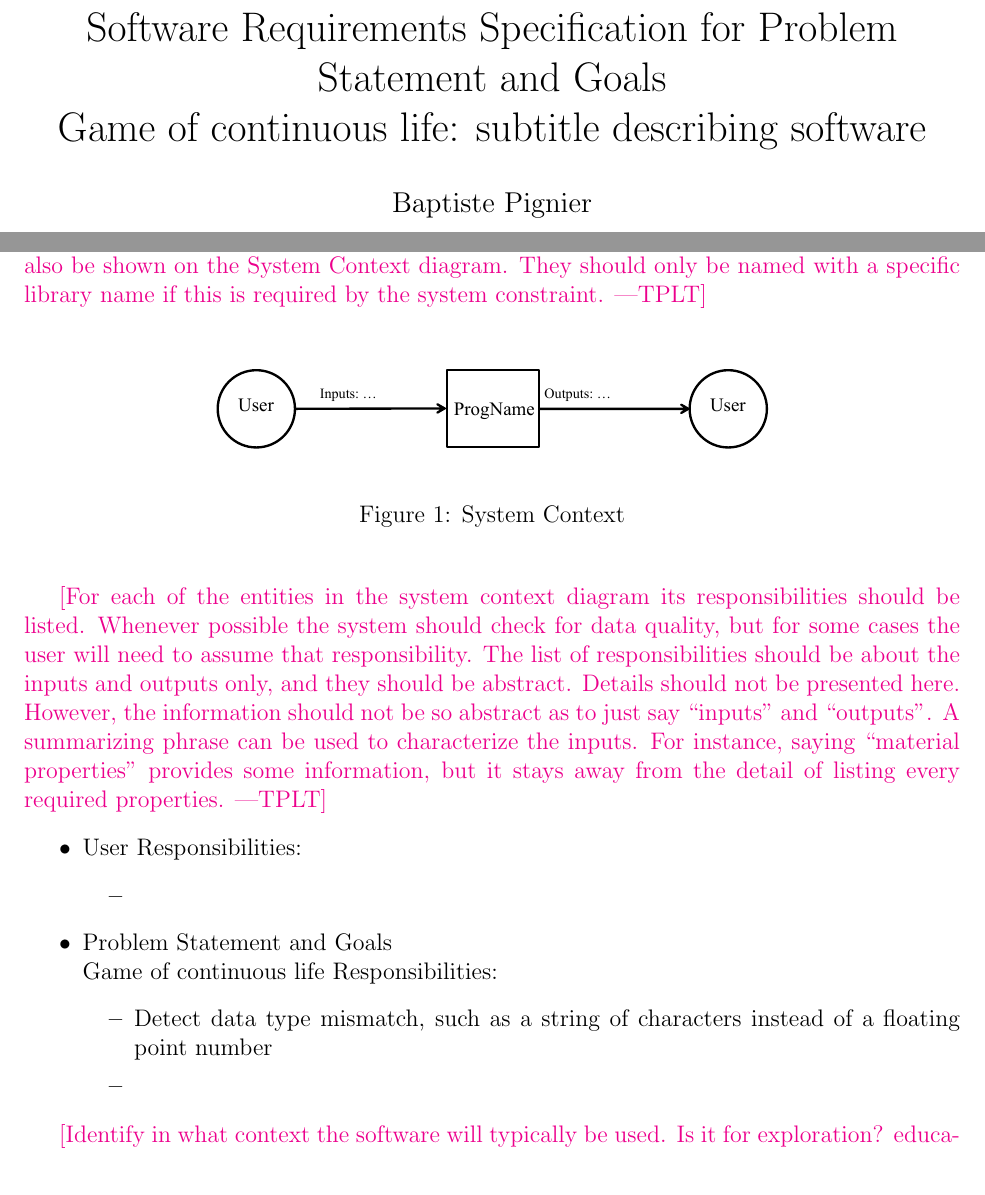
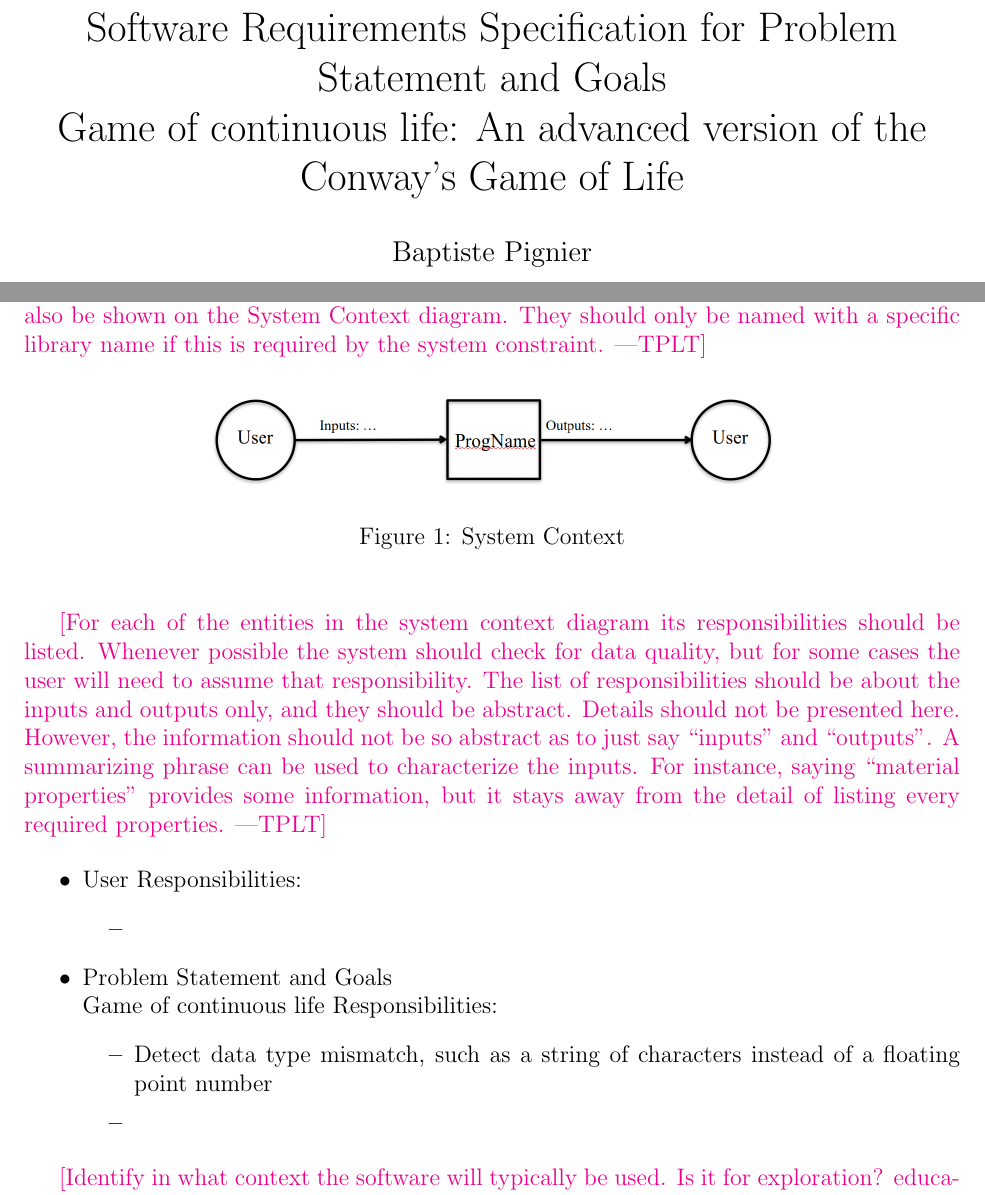
Before and after one commit to BaptistePignier/CAS741-GameOfLife, a LaTeX document (docs/SRS/SRS.tex): two parts of pages 1 and 10 of 29, joined at a grey line, cut so that both start at the same text. Compiled offline with pdfLaTeX.

Commit message:
fix make SRS

```diff
--- a/docs/SRS/SRS.tex
+++ b/docs/SRS/SRS.tex
@@ -24,8 +24,7 @@
 %\usepackage{refcheck}
 
 \hypersetup{
-    bookmarks=true,         % show bookmarks bar?
-      colorlinks=true,       % false: boxed links; true: colored links
+    colorlinks=true,       % false: boxed links; true: colored links
     linkcolor=red,          % color of internal links (change box color with linkbordercolor)
     citecolor=green,        % color of links to bibliography
     filecolor=magenta,      % color of file links
@@ -128,7 +127,7 @@
 
 \begin{document}
 
-\title{Software Requirements Specification for \progname: subtitle describing software}
+\title{Software Requirements Specification for \progname : An advanced version of the Conway's Game of Life}
 \author{\authname}
 \date{\today}
 
@@ -433,7 +432,7 @@ characteristics and lists the system constraints.  \plt{This text can likely be
 
 \begin{figure}[h!]
 \begin{center}
- \includegraphics[width=0.6\textwidth]{SystemContextFigure}
+ \includegraphics[width=0.6\textwidth]{SystemContextFigure.png}
 \caption{System Context}
 \label{Fig_SystemContext}
 \end{center}
```
Also changed, not shown: docs/SRS/RelationsBetweenTM_GD_IM_DD_A.pdf (deleted), docs/SRS/RelationsBetweenTM_GD_IM_DD_A.png (added), docs/SRS/SRS-FAQ.pdf (deleted), docs/SRS/SRS.pdf, docs/SRS/SystemContextFigure.pdf (deleted), docs/SRS/SystemContextFigure.png (added), docs/SRS/SRS.tex (2 more changed lines), 1 other file.
